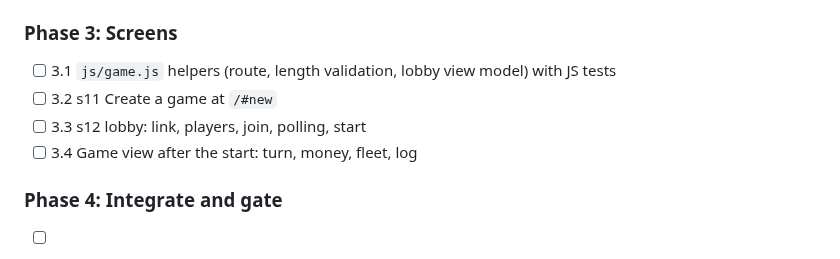
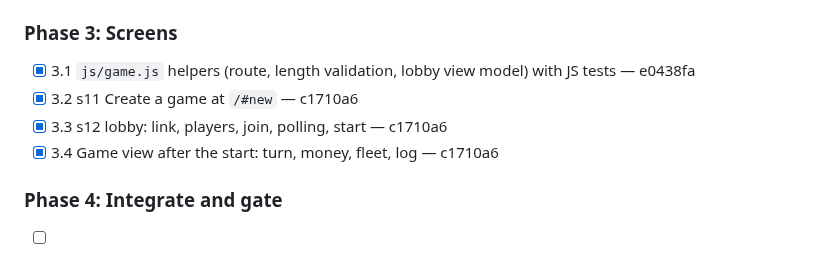
Before and after one commit to quayal/star-trader, a Markdown page: .ai/runs/2026-10-31-e02-s05-create-join-start-game.md, the part around the change. GitHub-like rendering.

Commit message:
docs(runs): mark e02-s05-create-join-start-game Phase 3 complete
Co-Authored-By: Claude Opus 5.5 <noreply@anthropic.com>

```diff
--- a/.ai/runs/2026-10-31-e02-s05-create-join-start-game.md
+++ b/.ai/runs/2026-10-31-e02-s05-create-join-start-game.md
@@ -107,10 +107,10 @@ systems, turn 1 Bidding begins, the start is logged, and every lobby moves to th
 
 ### Phase 3: Screens
 
-- [ ] 3.1 `js/game.js` helpers (route, length validation, lobby view model) with JS tests
-- [ ] 3.2 s11 Create a game at `/#new`
-- [ ] 3.3 s12 lobby: link, players, join, polling, start
-- [ ] 3.4 Game view after the start: turn, money, fleet, log
+- [x] 3.1 `js/game.js` helpers (route, length validation, lobby view model) with JS tests — e0438fa
+- [x] 3.2 s11 Create a game at `/#new` — c1710a6
+- [x] 3.3 s12 lobby: link, players, join, polling, start — c1710a6
+- [x] 3.4 Game view after the start: turn, money, fleet, log — c1710a6
 
 ### Phase 4: Integrate and gate
 
```
